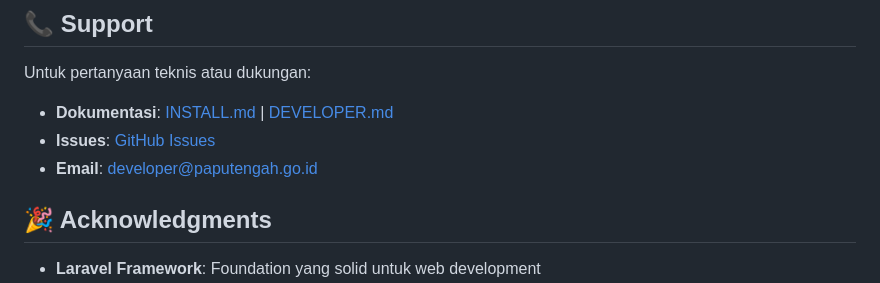
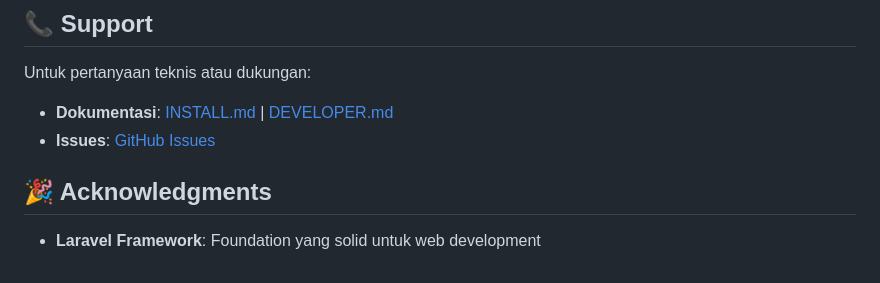
Before and after one commit to Rynrd113/inspekorat, a Markdown page: README.md, the part around the change. Drawn GitHub-style.

Commit message:
Remove developer email from support section in README.md

```diff
--- a/README.md
+++ b/README.md
@@ -218,7 +218,6 @@ Untuk pertanyaan teknis atau dukungan:
 
 - **Dokumentasi**: [INSTALL.md](INSTALL.md) | [DEVELOPER.md](DEVELOPER.md)
 - **Issues**: [GitHub Issues](https://github.com/your-repo/portal-inspektorat/issues)
-- **Email**: developer@paputengah.go.id
 
 ## 🎉 Acknowledgments
 
```
